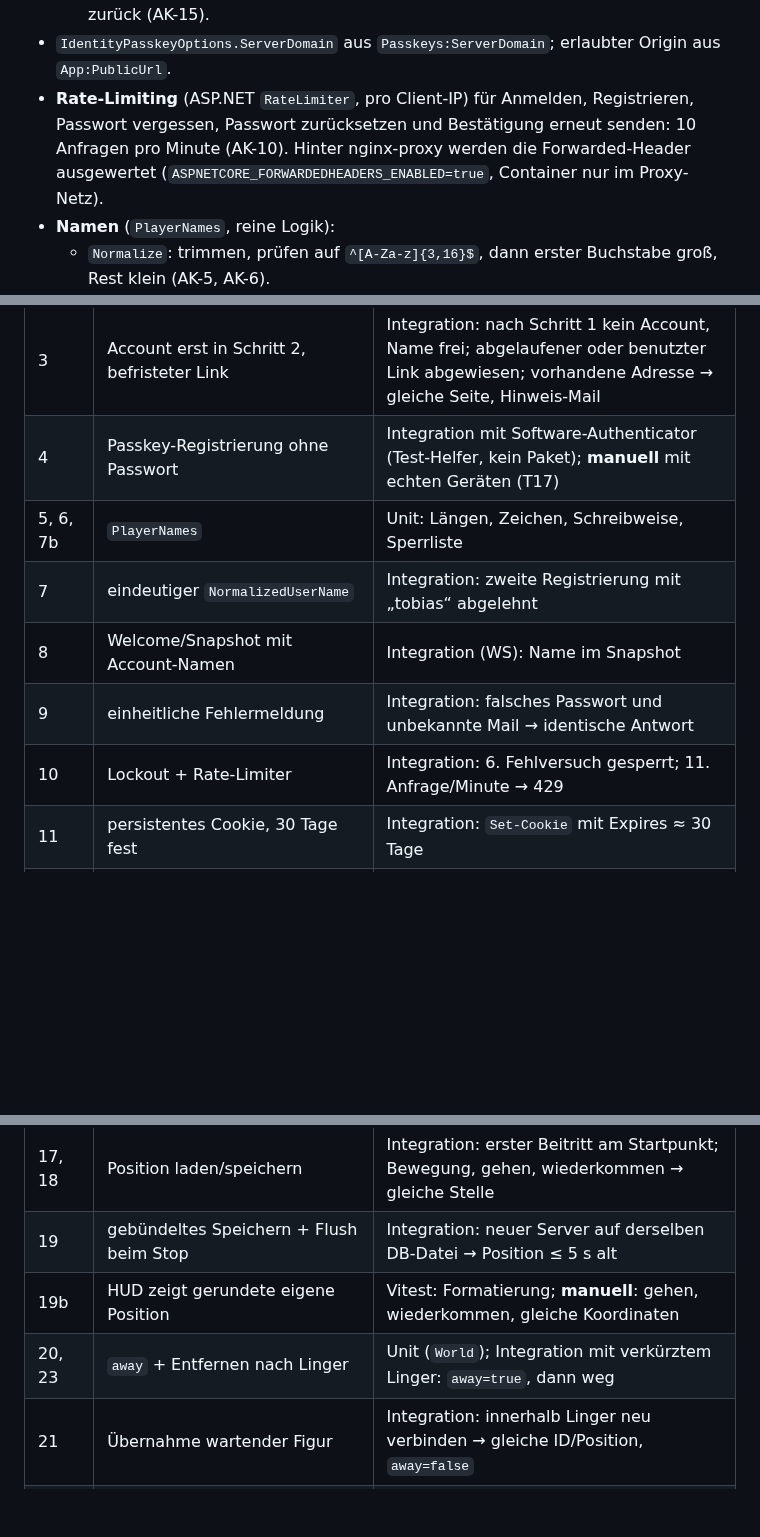
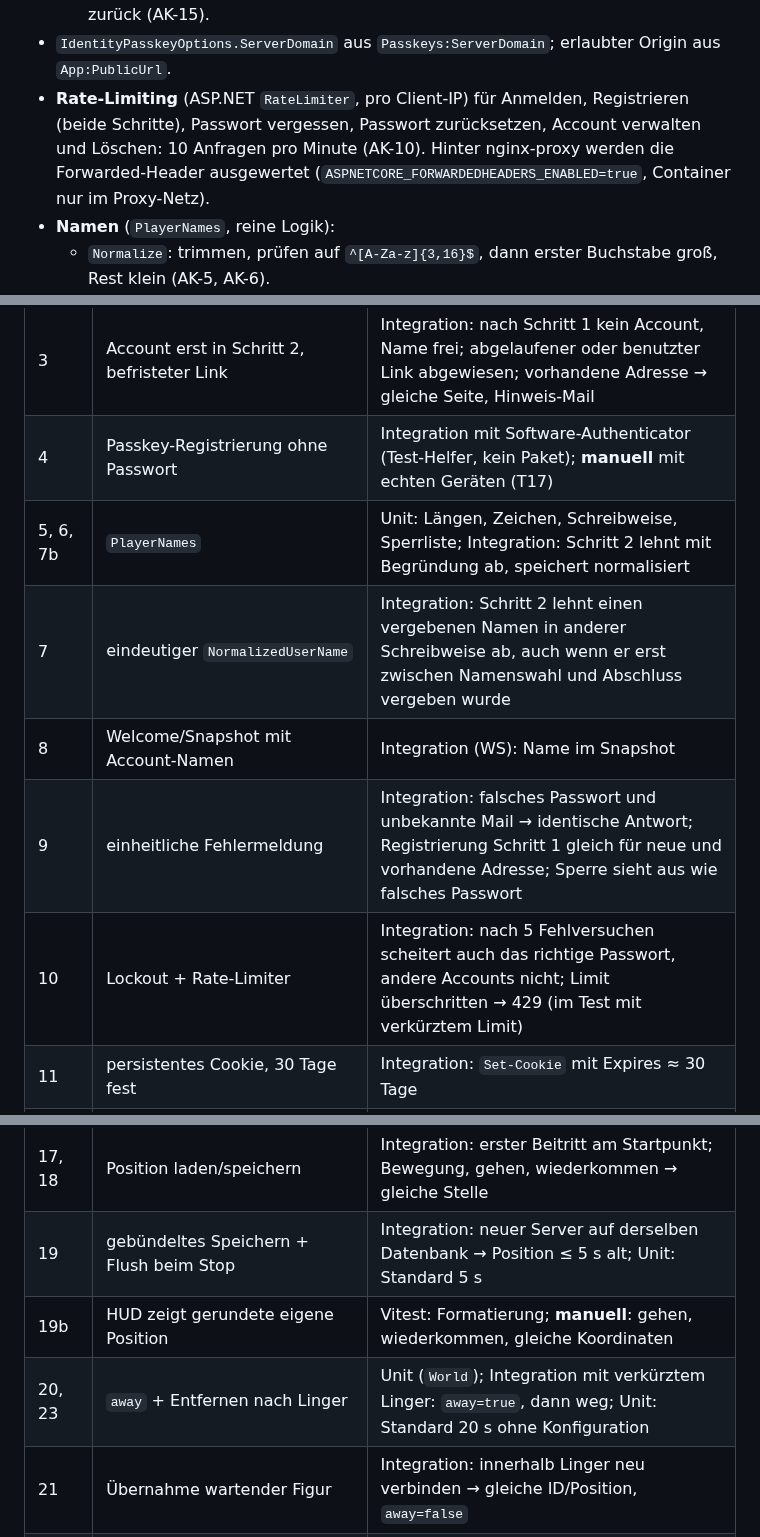
Before and after one commit to heckertobias/browser-game, a Markdown page: specs/003-accounts/plan.md, 3 parts joined by grey strips. GitHub-like rendering; blank space fills up the shorter version.

```diff
--- a/specs/003-accounts/plan.md
+++ b/specs/003-accounts/plan.md
@@ -79,8 +79,8 @@ HTML gerendert (ADR 0005). Es entsteht keine JSON-API, deren Typen der Client te
   - Reset-Mail nur an Accounts mit bestätigter E-Mail; die Antwort bleibt für alle gleich (AK-14).
   - Ein erfolgreicher Reset hebt eine Lockout-Sperre auf und setzt die Fehlversuche zurück (AK-15).
 - `IdentityPasskeyOptions.ServerDomain` aus `Passkeys:ServerDomain`; erlaubter Origin aus `App:PublicUrl`.
-- **Rate-Limiting** (ASP.NET `RateLimiter`, pro Client-IP) für Anmelden, Registrieren, Passwort vergessen,
-  Passwort zurücksetzen und Bestätigung erneut senden: 10 Anfragen pro Minute (AK-10). Hinter nginx-proxy werden die Forwarded-Header ausgewertet
+- **Rate-Limiting** (ASP.NET `RateLimiter`, pro Client-IP) für Anmelden, Registrieren (beide Schritte), Passwort
+  vergessen, Passwort zurücksetzen, Account verwalten und Löschen: 10 Anfragen pro Minute (AK-10). Hinter nginx-proxy werden die Forwarded-Header ausgewertet
   (`ASPNETCORE_FORWARDEDHEADERS_ENABLED=true`, Container nur im Proxy-Netz).
 - **Namen** (`PlayerNames`, reine Logik):
   - `Normalize`: trimmen, prüfen auf `^[A-Za-z]{3,16}$`, dann erster Buchstabe groß, Rest klein (AK-5, AK-6).
@@ -192,11 +192,11 @@ HTML gerendert (ADR 0005). Es entsteht keine JSON-API, deren Typen der Client te
 | 2 | Register in zwei Schritten | Integration mit Test-Mailsender: Mail mit Link; Schritt 2 mit Passwort und mit Passkey → Account bestätigt, angemeldet |
 | 3 | Account erst in Schritt 2, befristeter Link | Integration: nach Schritt 1 kein Account, Name frei; abgelaufener oder benutzter Link abgewiesen; vorhandene Adresse → gleiche Seite, Hinweis-Mail |
 | 4 | Passkey-Registrierung ohne Passwort | Integration mit Software-Authenticator (Test-Helfer, kein Paket); **manuell** mit echten Geräten (T17) |
-| 5, 6, 7b | `PlayerNames` | Unit: Längen, Zeichen, Schreibweise, Sperrliste |
-| 7 | eindeutiger `NormalizedUserName` | Integration: zweite Registrierung mit „tobias“ abgelehnt |
+| 5, 6, 7b | `PlayerNames` | Unit: Längen, Zeichen, Schreibweise, Sperrliste; Integration: Schritt 2 lehnt mit Begründung ab, speichert normalisiert |
+| 7 | eindeutiger `NormalizedUserName` | Integration: Schritt 2 lehnt einen vergebenen Namen in anderer Schreibweise ab, auch wenn er erst zwischen Namenswahl und Abschluss vergeben wurde |
 | 8 | Welcome/Snapshot mit Account-Namen | Integration (WS): Name im Snapshot |
-| 9 | einheitliche Fehlermeldung | Integration: falsches Passwort und unbekannte Mail → identische Antwort |
-| 10 | Lockout + Rate-Limiter | Integration: 6. Fehlversuch gesperrt; 11. Anfrage/Minute → 429 |
+| 9 | einheitliche Fehlermeldung | Integration: falsches Passwort und unbekannte Mail → identische Antwort; Registrierung Schritt 1 gleich für neue und vorhandene Adresse; Sperre sieht aus wie falsches Passwort |
+| 10 | Lockout + Rate-Limiter | Integration: nach 5 Fehlversuchen scheitert auch das richtige Passwort, andere Accounts nicht; Limit überschritten → 429 (im Test mit verkürztem Limit) |
 | 11 | persistentes Cookie, 30 Tage fest | Integration: `Set-Cookie` mit Expires ≈ 30 Tage |
 | 12 | Übernahme + `Kicked(SIGNED_IN_ELSEWHERE)` | Integration (WS): zweite Verbindung → erste bekommt Kicked, eine Figur |
 | 13 | Logout | Integration: danach `/play` → Login |
@@ -205,9 +205,9 @@ HTML gerendert (ADR 0005). Es entsteht keine JSON-API, deren Typen der Client te
 | 15 | Reset-Token einmalig/befristet, Security-Stamp | Integration: zweite Nutzung scheitert; alte Sitzung danach abgemeldet |
 | 16 | Delete mit Bestätigung, Cascade | Integration (Passwort und Passkey): Account weg, Name wieder registrierbar |
 | 17, 18 | Position laden/speichern | Integration: erster Beitritt am Startpunkt; Bewegung, gehen, wiederkommen → gleiche Stelle |
-| 19 | gebündeltes Speichern + Flush beim Stop | Integration: neuer Server auf derselben DB-Datei → Position ≤ 5 s alt |
+| 19 | gebündeltes Speichern + Flush beim Stop | Integration: neuer Server auf derselben Datenbank → Position ≤ 5 s alt; Unit: Standard 5 s |
 | 19b | HUD zeigt gerundete eigene Position | Vitest: Formatierung; **manuell**: gehen, wiederkommen, gleiche Koordinaten |
-| 20, 23 | `away` + Entfernen nach Linger | Unit (`World`); Integration mit verkürztem Linger: `away=true`, dann weg |
+| 20, 23 | `away` + Entfernen nach Linger | Unit (`World`); Integration mit verkürztem Linger: `away=true`, dann weg; Unit: Standard 20 s ohne Konfiguration |
 | 21 | Übernahme wartender Figur | Integration: innerhalb Linger neu verbinden → gleiche ID/Position, `away=false` |
 | 22 | `ForceLeave` beim Logout | Integration: nach Logout sofort aus Snapshot verschwunden |
 
```
Also changed, not shown: other parts of specs/003-accounts/plan.md (+2 -2 lines), specs/003-accounts/tasks.md (+3 -2 lines).
